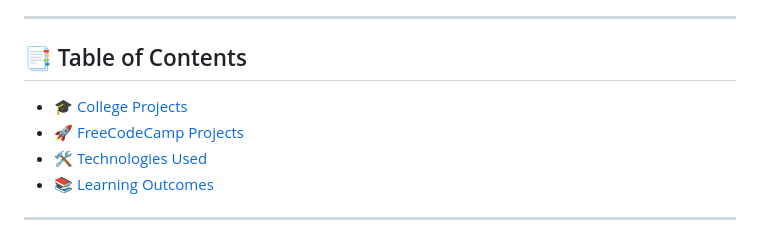
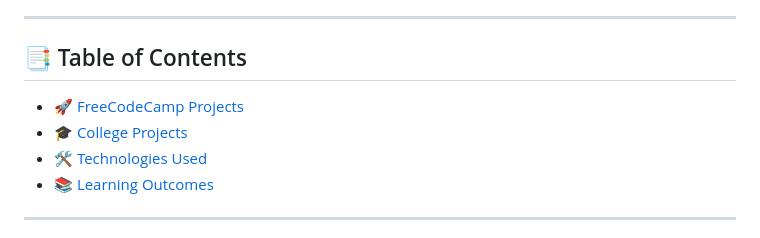
Before and after one commit to VedisVigourous/HTML_CSS_Projects, a Markdown page: README.md, the part around the change. Drawn GitHub-style.

Commit message:
Readme v2

```diff
--- a/README.md
+++ b/README.md
@@ -16,8 +16,8 @@
 
 ## 📑 Table of Contents
 
+- [🚀 FreeCodeCamp Projects](#-freecodecamp-projects)
 - [🎓 College Projects](#-college-projects)
-- [🚀 FreeCodeCamp Projects](#-freecodecamp-projects)
 - [🛠️ Technologies Used](#️-technologies-used)
 - [📚 Learning Outcomes](#-learning-outcomes)
 
```
